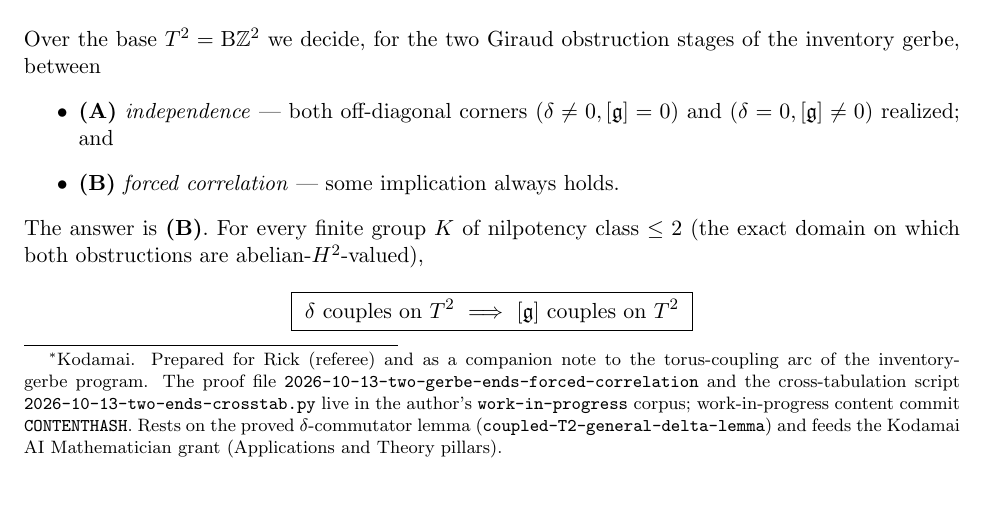
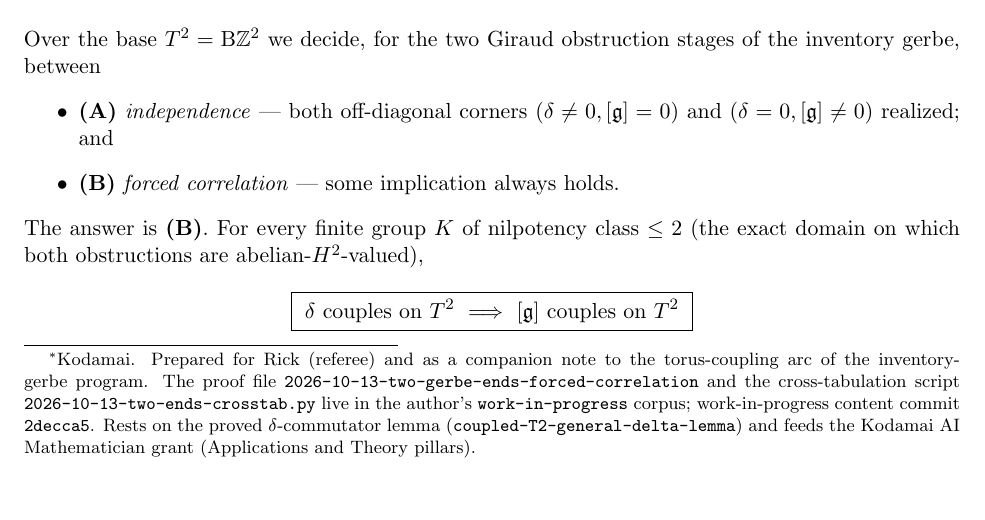
Before and after one commit to scotmacbeth/work-in-progress, a LaTeX paper (papers/2026-10-13-two-gerbe-ends-forced-correlation.tex): part of page 1 of 5, cut so that both start at the same text. Compiled offline with pdfLaTeX.

Commit message:
papers: stamp content commit 2decca5 on p.1 of two-gerbe-ends note (protocol 2.3)
Co-Authored-By: Claude Opus 4.8 <noreply@anthropic.com>

```diff
--- a/papers/2026-10-13-two-gerbe-ends-forced-correlation.tex
+++ b/papers/2026-10-13-two-gerbe-ends-forced-correlation.tex
@@ -31,7 +31,7 @@ a strict one-way forced correlation $\delta\Rightarrow[\gerbe]$}
 torus-coupling arc of the inventory-gerbe program. The proof file
 \texttt{2026-10-13-two-gerbe-ends-forced-correlation} and the cross-tabulation script
 \texttt{2026-10-13-two-ends-crosstab.py} live in the author's \texttt{work-in-progress}
-corpus; work-in-progress content commit \texttt{CONTENTHASH}. Rests on the proved
+corpus; work-in-progress content commit \texttt{2decca5}. Rests on the proved
 $\delta$-commutator lemma (\texttt{coupled-T2-general-delta-lemma}) and feeds the Kodamai
 AI Mathematician grant (Applications and Theory pillars).}\\ \small Kodamai}
 \date{13 October 2026}
```
Also changed, not shown: papers/2026-10-13-two-gerbe-ends-forced-correlation.pdf (added).
